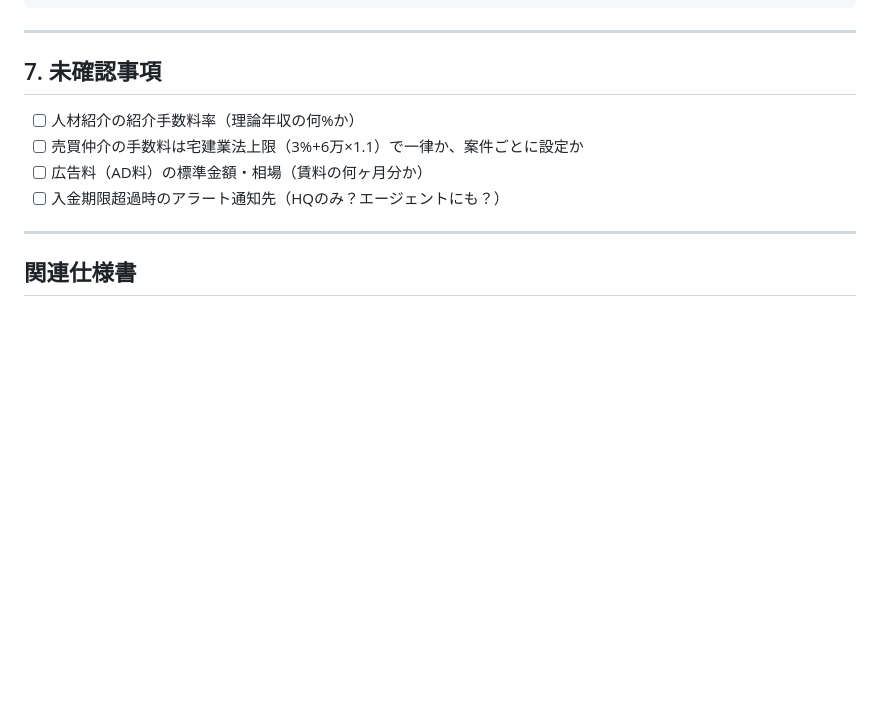
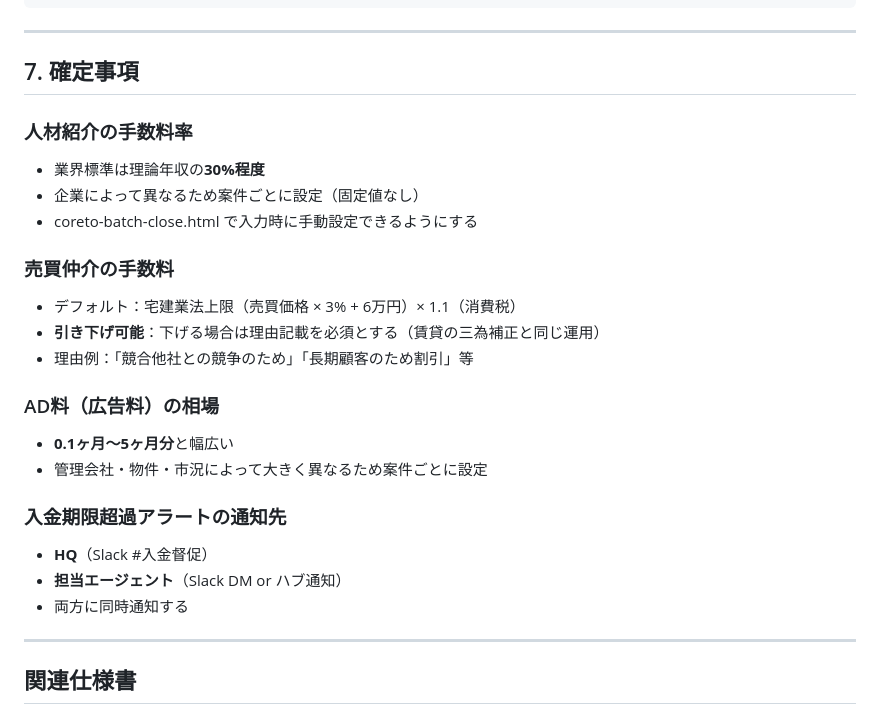
Before and after one commit to esyun25/coreto, a Markdown page: _specs/incoming-payments.md, the part around the change. Drawn GitHub-style; blank space fills up the shorter version.

Commit message:
docs: incoming-payments 全確認事項確定 — HR手数料率・売買手数料引下げ可・AD料幅・アラート通知先

```diff
--- a/_specs/incoming-payments.md
+++ b/_specs/incoming-payments.md
@@ -206,12 +206,26 @@ HQ最終承認（翌月〜10日）
 
 ---
 
-## 7. 未確認事項
+## 7. 確定事項
 
-- [ ] 人材紹介の紹介手数料率（理論年収の何%か）
-- [ ] 売買仲介の手数料は宅建業法上限（3%+6万×1.1）で一律か、案件ごとに設定か
-- [ ] 広告料（AD料）の標準金額・相場（賃料の何ヶ月分か）
-- [ ] 入金期限超過時のアラート通知先（HQのみ？エージェントにも？）
+### 人材紹介の手数料率
+- 業界標準は理論年収の**30%程度**
+- 企業によって異なるため案件ごとに設定（固定値なし）
+- coreto-batch-close.html で入力時に手動設定できるようにする
+
+### 売買仲介の手数料
+- デフォルト：宅建業法上限（売買価格 × 3% + 6万円）× 1.1（消費税）
+- **引き下げ可能**：下げる場合は理由記載を必須とする（賃貸の三為補正と同じ運用）
+- 理由例：「競合他社との競争のため」「長期顧客のため割引」等
+
+### AD料（広告料）の相場
+- **0.1ヶ月〜5ヶ月分**と幅広い
+- 管理会社・物件・市況によって大きく異なるため案件ごとに設定
+
+### 入金期限超過アラートの通知先
+- **HQ**（Slack #入金督促）
+- **担当エージェント**（Slack DM or ハブ通知）
+- 両方に同時通知する
 
 ---
 
```
